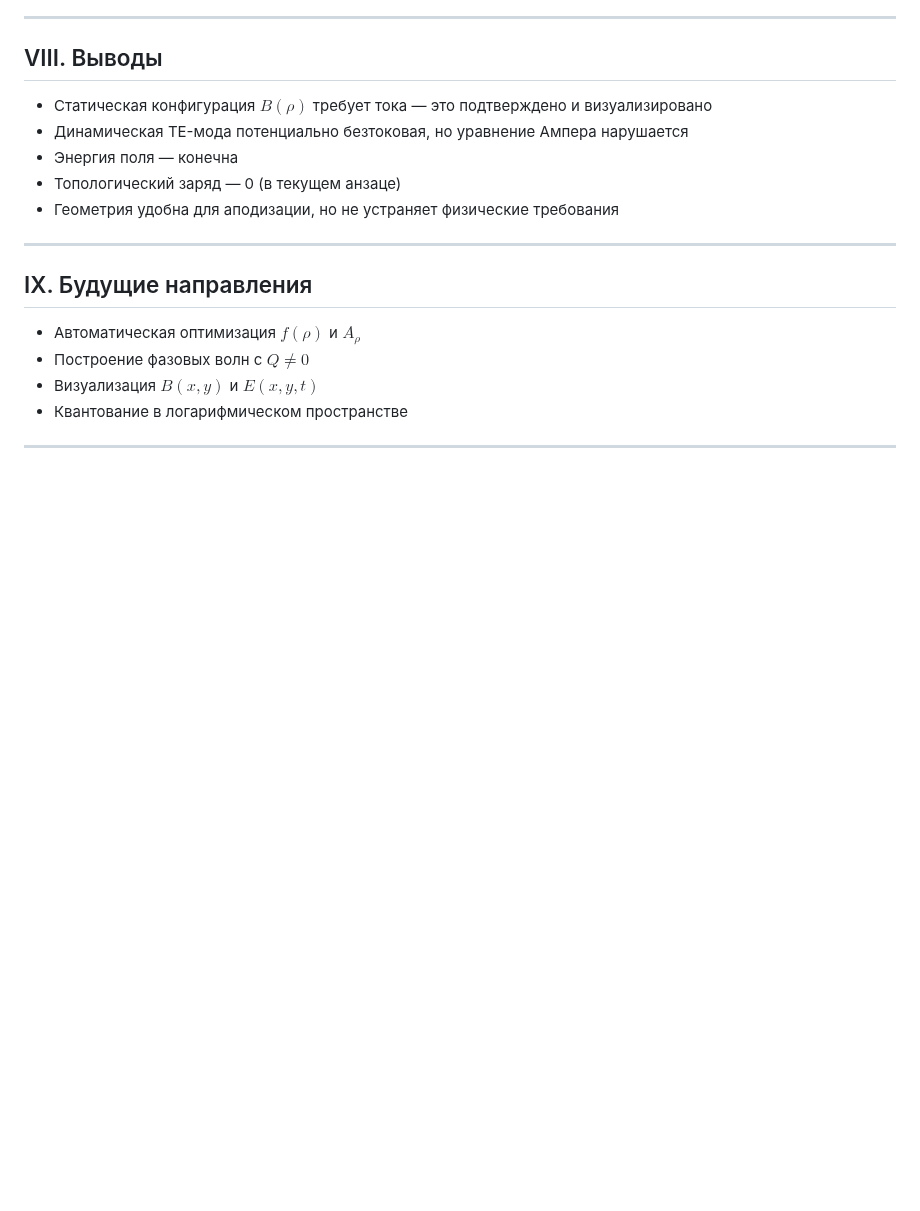
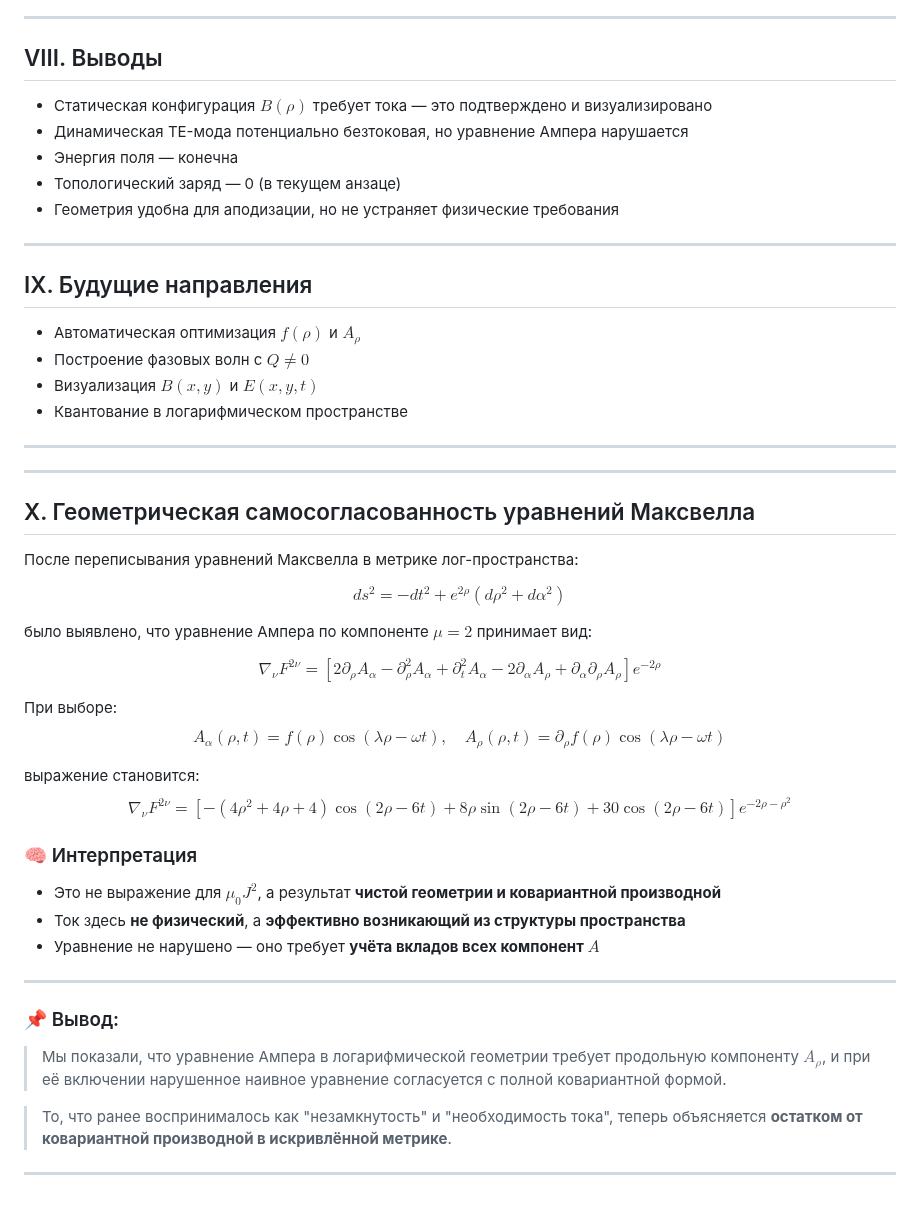
Before and after one commit to dimaq12/PhaseFieldTheory, a Markdown page: emfields.md, the part around the change. Drawn GitHub-style; blank space fills up the shorter version.

```diff
--- a/emfields.md
+++ b/emfields.md
@@ -170,3 +170,46 @@ $$
 - Квантование в логарифмическом пространстве
 
 ---
+
+
+---
+
+## X. Геометрическая самосогласованность уравнений Максвелла
+
+После переписывания уравнений Максвелла в метрике лог-пространства:
+
+$$
+ds^2 = -dt^2 + e^{2\rho}(d\rho^2 + d\alpha^2)
+$$
+
+было выявлено, что уравнение Ампера по компоненте $\mu = 2$ принимает вид:
+
+$$
+\nabla_\nu F^{2\nu} = \left[2 \partial_\rho A_\alpha - \partial^2_\rho A_\alpha + \partial^2_t A_\alpha - 2 \partial_\alpha A_\rho + \partial_\alpha \partial_\rho A_\rho\right] e^{-2\rho}
+$$
+
+При выборе:
+$$
+A_\alpha(\rho,t) = f(\rho) \cos(\lambda \rho - \omega t), \quad A_\rho(\rho,t) = \partial_\rho f(\rho) \cos(\lambda \rho - \omega t)
+$$
+
+выражение становится:
+$$
+\nabla_\nu F^{2\nu} = \left[-(4\rho^2 + 4\rho + 4)\cos(2\rho - 6t) + 8\rho \sin(2\rho - 6t) + 30 \cos(2\rho - 6t)\right] e^{-2\rho - \rho^2}
+$$
+
+### 🧠 Интерпретация
+
+- Это не выражение для $\mu_0 J^2$, а результат **чистой геометрии и ковариантной производной**
+- Ток здесь **не физический**, а **эффективно возникающий из структуры пространства**
+- Уравнение не нарушено — оно требует **учёта вкладов всех компонент $A$**
+
+---
+
+### 📌 Вывод:
+
+> Мы показали, что уравнение Ампера в логарифмической геометрии требует продольную компоненту $A_\rho$, и при её включении нарушенное наивное уравнение согласуется с полной ковариантной формой.
+
+> То, что ранее воспринималось как "незамкнутость" и "необходимость тока", теперь объясняется **остатком от ковариантной производной в искривлённой метрике**.
+
+---
```
